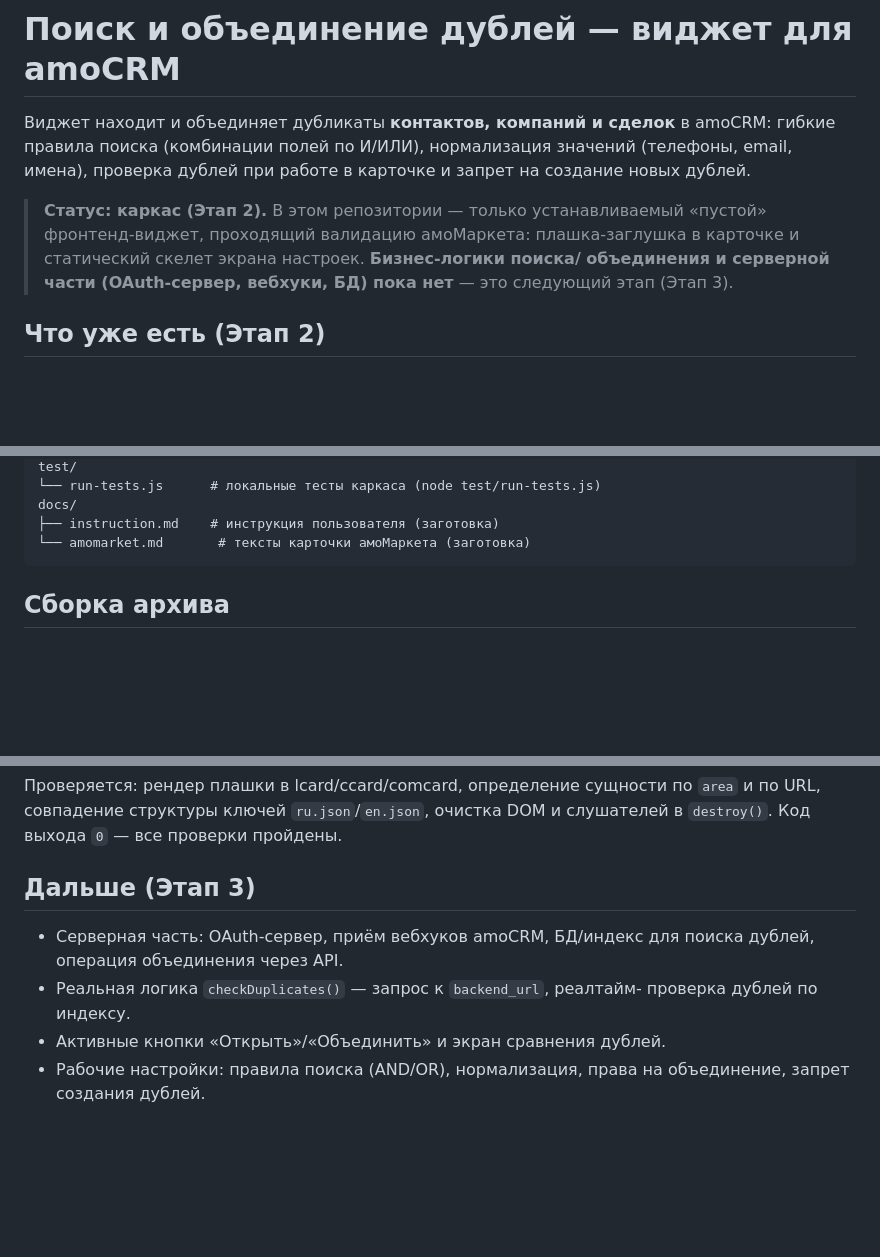
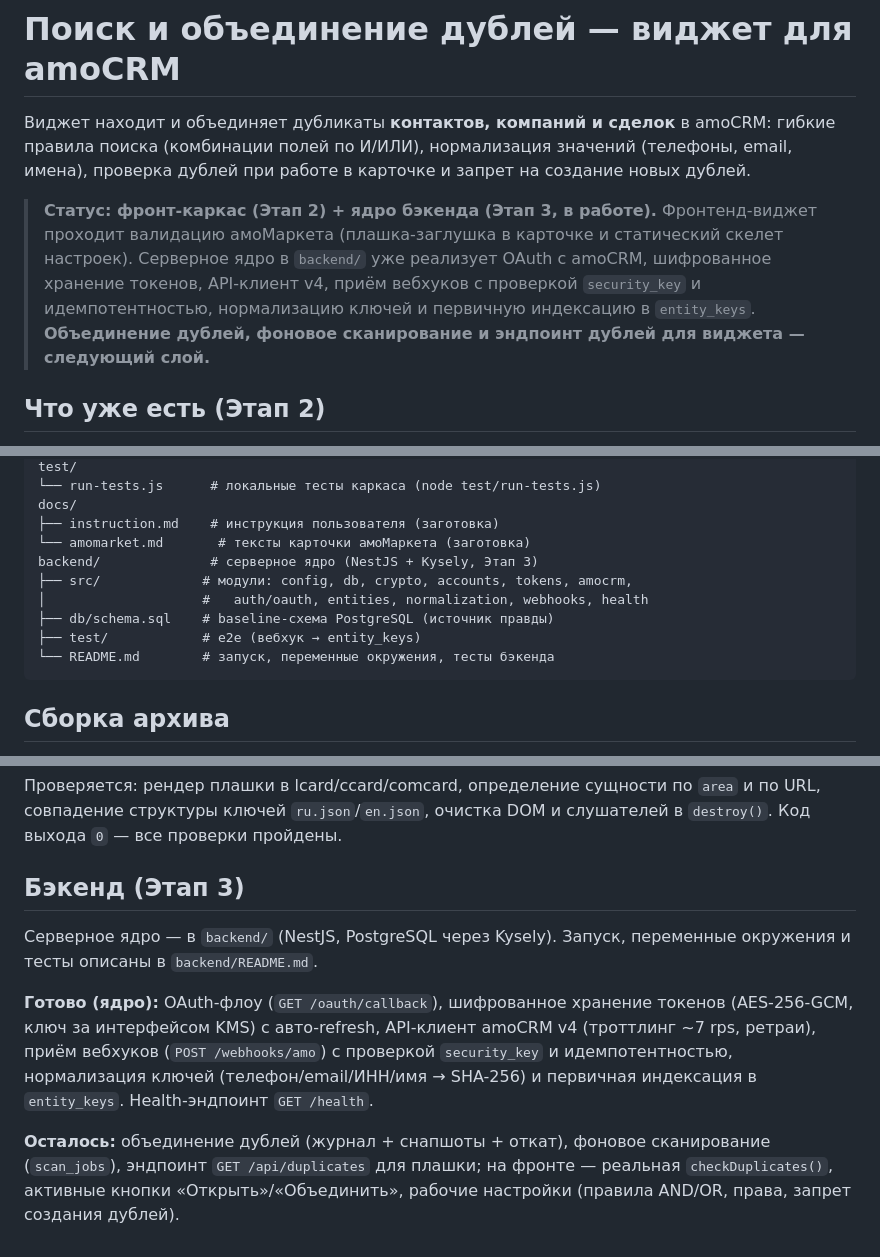
Before and after one commit to dmitriykononenko-lang/Dubli_amocrm, a Markdown page: README.md, 3 parts joined by grey strips. Rendered like a GitHub page; blank space fills up the shorter version.

Commit message:
Update root README: документировать ядро бэкенда (Этап 3)
Статус, структура репозитория и раздел «Бэкенд (Этап 3)»: что сделано в ядре
(OAuth, токены, API-клиент, вебхуки, нормализация, индексация) и что осталось
(слияние, сканирование, эндпоинт дублей, фронт-логика).

https://claude.ai/code/session_019ogYzBCSih8T4pLQ8jAoA9

````diff
--- a/README.md
+++ b/README.md
@@ -5,11 +5,13 @@
 (телефоны, email, имена), проверка дублей при работе в карточке и запрет на
 создание новых дублей.
 
-> **Статус: каркас (Этап 2).** В этом репозитории — только устанавливаемый
-> «пустой» фронтенд-виджет, проходящий валидацию амоМаркета: плашка-заглушка в
-> карточке и статический скелет экрана настроек. **Бизнес-логики поиска/
-> объединения и серверной части (OAuth-сервер, вебхуки, БД) пока нет** — это
-> следующий этап (Этап 3).
+> **Статус: фронт-каркас (Этап 2) + ядро бэкенда (Этап 3, в работе).**
+> Фронтенд-виджет проходит валидацию амоМаркета (плашка-заглушка в карточке и
+> статический скелет настроек). Серверное ядро в `backend/` уже реализует OAuth с
+> amoCRM, шифрованное хранение токенов, API-клиент v4, приём вебхуков с проверкой
+> `security_key` и идемпотентностью, нормализацию ключей и первичную индексацию в
+> `entity_keys`. **Объединение дублей, фоновое сканирование и эндпоинт дублей для
+> виджета — следующий слой.**
 
 ## Что уже есть (Этап 2)
 
@@ -43,6 +45,12 @@ test/
 docs/
 ├── instruction.md    # инструкция пользователя (заготовка)
 └── amomarket.md       # тексты карточки амоМаркета (заготовка)
+backend/              # серверное ядро (NestJS + Kysely, Этап 3)
+├── src/             # модули: config, db, crypto, accounts, tokens, amocrm,
+│                    #   auth/oauth, entities, normalization, webhooks, health
+├── db/schema.sql    # baseline-схема PostgreSQL (источник правды)
+├── test/            # e2e (вебхук → entity_keys)
+└── README.md        # запуск, переменные окружения, тесты бэкенда
 ```
 
 ## Сборка архива
@@ -83,12 +91,18 @@ node test/run-tests.js
 `area` и по URL, совпадение структуры ключей `ru.json`/`en.json`, очистка
 DOM и слушателей в `destroy()`. Код выхода `0` — все проверки пройдены.
 
-## Дальше (Этап 3)
+## Бэкенд (Этап 3)
 
-- Серверная часть: OAuth-сервер, приём вебхуков amoCRM, БД/индекс для поиска
-  дублей, операция объединения через API.
-- Реальная логика `checkDuplicates()` — запрос к `backend_url`, реалтайм-
-  проверка дублей по индексу.
-- Активные кнопки «Открыть»/«Объединить» и экран сравнения дублей.
-- Рабочие настройки: правила поиска (AND/OR), нормализация, права на
-  объединение, запрет создания дублей.
+Серверное ядро — в `backend/` (NestJS, PostgreSQL через Kysely). Запуск, переменные
+окружения и тесты описаны в `backend/README.md`.
+
+**Готово (ядро):** OAuth-флоу (`GET /oauth/callback`), шифрованное хранение токенов
+(AES-256-GCM, ключ за интерфейсом KMS) с авто-refresh, API-клиент amoCRM v4
+(троттлинг ~7 rps, ретраи), приём вебхуков (`POST /webhooks/amo`) с проверкой
+`security_key` и идемпотентностью, нормализация ключей (телефон/email/ИНН/имя →
+SHA-256) и первичная индексация в `entity_keys`. Health-эндпоинт `GET /health`.
+
+**Осталось:** объединение дублей (журнал + снапшоты + откат), фоновое сканирование
+(`scan_jobs`), эндпоинт `GET /api/duplicates` для плашки; на фронте — реальная
+`checkDuplicates()`, активные кнопки «Открыть»/«Объединить», рабочие настройки
+(правила AND/OR, права, запрет создания дублей).
````
